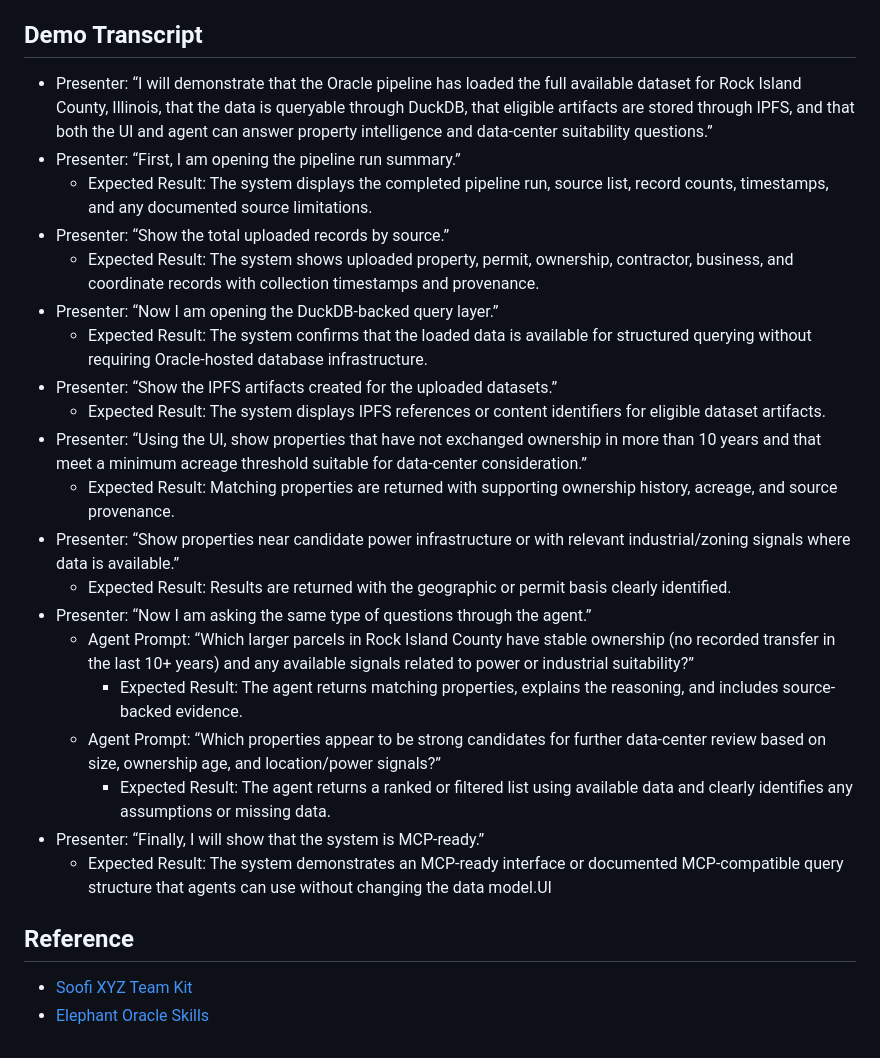
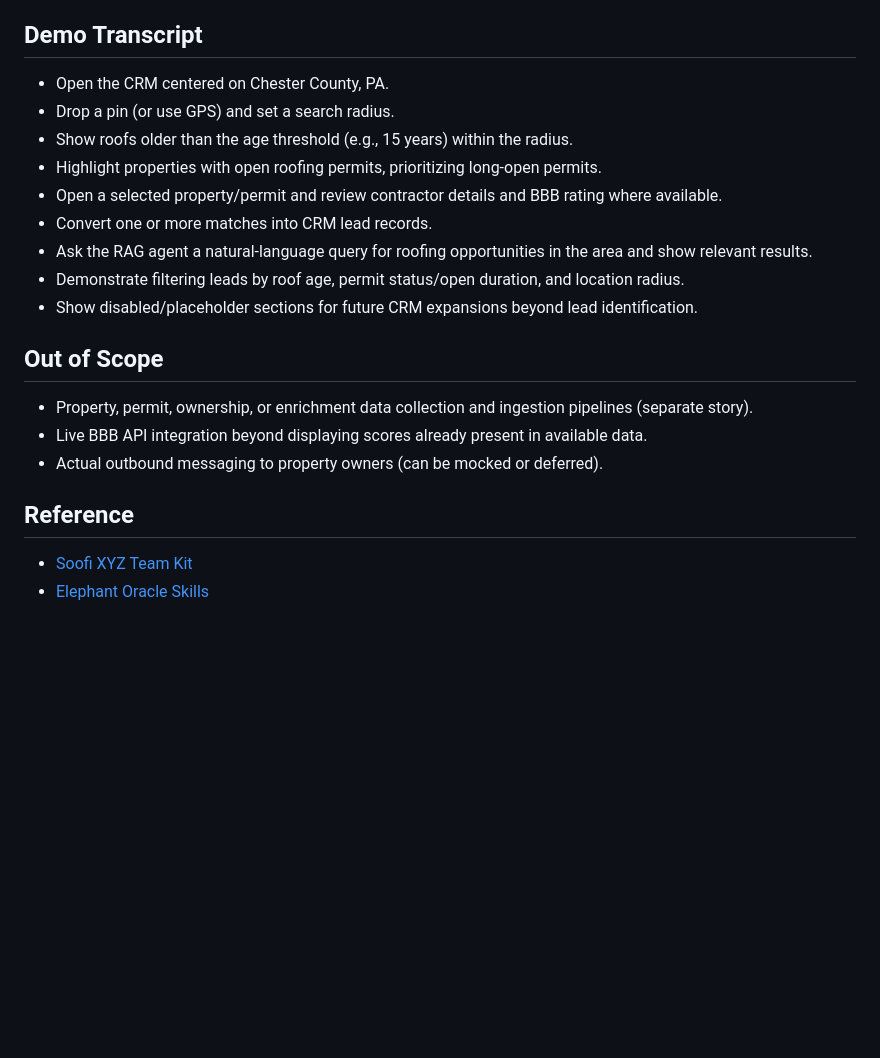
Before and after one commit to cc-bb-aa/oracle-property-intelligence-platform-pipeline-chester-county-pa, a Markdown page: README.md, the part around one of its changes. GitHub-like rendering; blank space fills up the shorter version.

```diff
--- a/README.md
+++ b/README.md
@@ -50,26 +28,23 @@ Complete the Oracle pipeline by loading all available Rock Island County, IL pro
 
 ## Demo Transcript
-- Presenter: “I will demonstrate that the Oracle pipeline has loaded the full available dataset for Rock Island County, Illinois, that the data is queryable through DuckDB, that eligible artifacts are stored through IPFS, and that both the UI and agent can answer property intelligence and data-center suitability questions.”
-- Presenter: “First, I am opening the pipeline run summary.”
-  - Expected Result: The system displays the completed pipeline run, source list, record counts, timestamps, and any documented source limitations.
-- Presenter: “Show the total uploaded records by source.”
-  - Expected Result: The system shows uploaded property, permit, ownership, contractor, business, and coordinate records with collection timestamps and provenance.
-- Presenter: “Now I am opening the DuckDB-backed query layer.”
-  - Expected Result: The system confirms that the loaded data is available for structured querying without requiring Oracle-hosted database infrastructure.
-- Presenter: “Show the IPFS artifacts created for the uploaded datasets.”
-  - Expected Result: The system displays IPFS references or content identifiers for eligible dataset artifacts.
-- Presenter: “Using the UI, show properties that have not exchanged ownership in more than 10 years and that meet a minimum acreage threshold suitable for data-center consideration.”
-  - Expected Result: Matching properties are returned with supporting ownership history, acreage, and source provenance.
-- Presenter: “Show properties near candidate power infrastructure or with relevant industrial/zoning signals where data is available.”
-  - Expected Result: Results are returned with the geographic or permit basis clearly identified.
-- Presenter: “Now I am asking the same type of questions through the agent.”
-  - Agent Prompt: “Which larger parcels in Rock Island County have stable ownership (no recorded transfer in the last 10+ years) and any available signals related to power or industrial suitability?”
-    - Expected Result: The agent returns matching properties, explains the reasoning, and includes source-backed evidence.
-  - Agent Prompt: “Which properties appear to be strong candidates for further data-center review based on size, ownership age, and location/power signals?”
-    - Expected Result: The agent returns a ranked or filtered list using available data and clearly identifies any assumptions or missing data.
-- Presenter: “Finally, I will show that the system is MCP-ready.”
-  - Expected Result: The system demonstrates an MCP-ready interface or documented MCP-compatible query structure that agents can use without changing the data model.UI
+
+- Open the CRM centered on Chester County, PA.
+- Drop a pin (or use GPS) and set a search radius.
+- Show roofs older than the age threshold (e.g., 15 years) within the radius.
+- Highlight properties with open roofing permits, prioritizing long-open permits.
+- Open a selected property/permit and review contractor details and BBB rating where available.
+- Convert one or more matches into CRM lead records.
+- Ask the RAG agent a natural-language query for roofing opportunities in the area and show relevant results.
+- Demonstrate filtering leads by roof age, permit status/open duration, and location radius.
+- Show disabled/placeholder sections for future CRM expansions beyond lead identification.
+
+## Out of Scope
+
+- Property, permit, ownership, or enrichment data collection and ingestion pipelines (separate story).
+- Live BBB API integration beyond displaying scores already present in available data.
+- Actual outbound messaging to property owners (can be mocked or deferred).
 
 ## Reference
+
 - [Soofi XYZ Team Kit](https://github.com/soofi-xyz/soofi-xyz-team-kit)
 - [Elephant Oracle Skills](https://github.com/elephant-xyz/skills)
```
Also changed, not shown: other parts of README.md (+19 -41 lines).
